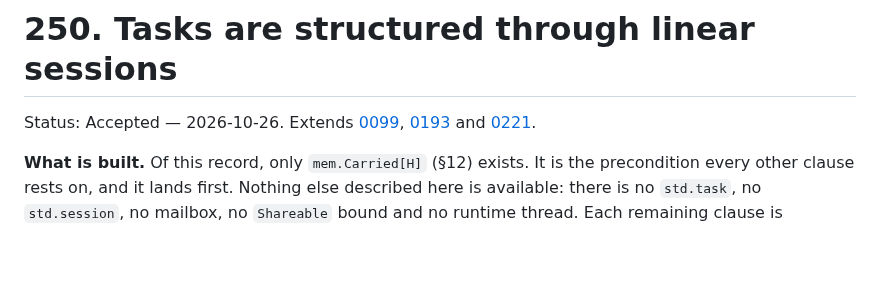
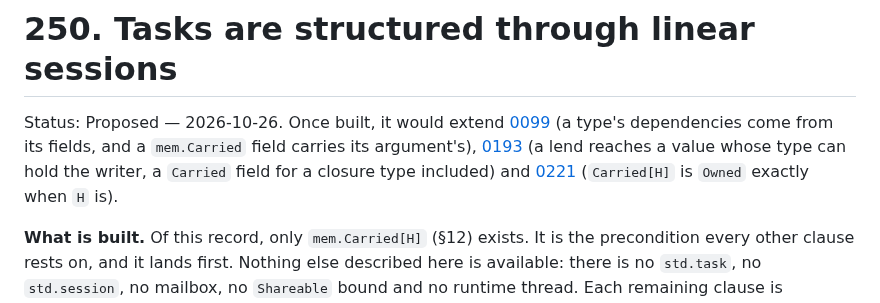
Before and after one commit to arthurgeek/linea, a Markdown page: docs/adr/0250-tasks-are-structured-through-linear-sessions.md, the part around the change. Rendered like a GitHub page; blank space fills up the shorter version.

```diff
--- a/docs/adr/0250-tasks-are-structured-through-linear-sessions.md
+++ b/docs/adr/0250-tasks-are-structured-through-linear-sessions.md
@@ -1,9 +1,12 @@
 # 250. Tasks are structured through linear sessions
 
-Status: Accepted — 2026-10-26. Extends
-[0099](0099-a-phantom-parameter-carries-its-bound.md),
-[0193](0193-a-closure-may-hold-a-place-lent-inout.md) and
-[0221](0221-owned-admits-a-type-that-can-carry-no-borrow.md).
+Status: Proposed — 2026-10-26. Once built, it would extend
+[0099](0099-a-phantom-parameter-carries-its-bound.md) (a type's dependencies
+come from its fields, and a `mem.Carried` field carries its argument's),
+[0193](0193-a-closure-may-hold-a-place-lent-inout.md) (a lend reaches a value
+whose type can hold the writer, a `Carried` field for a closure type included)
+and [0221](0221-owned-admits-a-type-that-can-carry-no-borrow.md) (`Carried[H]` is
+`Owned` exactly when `H` is).
 
 **What is built.** Of this record, only `mem.Carried[H]` (§12) exists. It is the
 precondition every other clause rests on, and it lands first. Nothing else
```
Also changed, not shown: docs/adr/README.md (+4 -4 lines).
